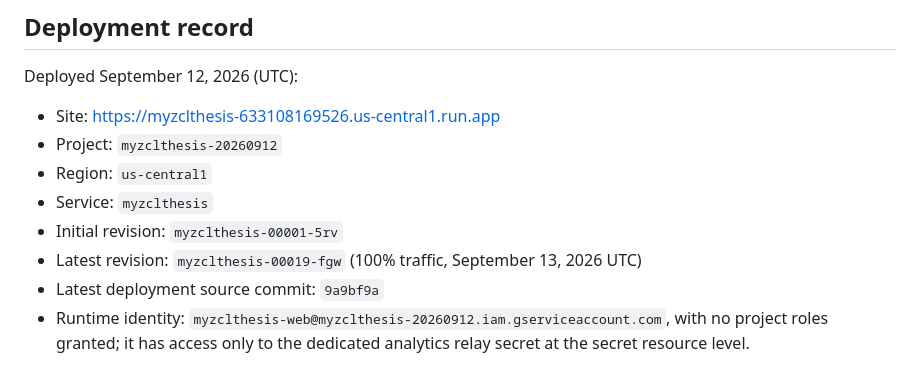
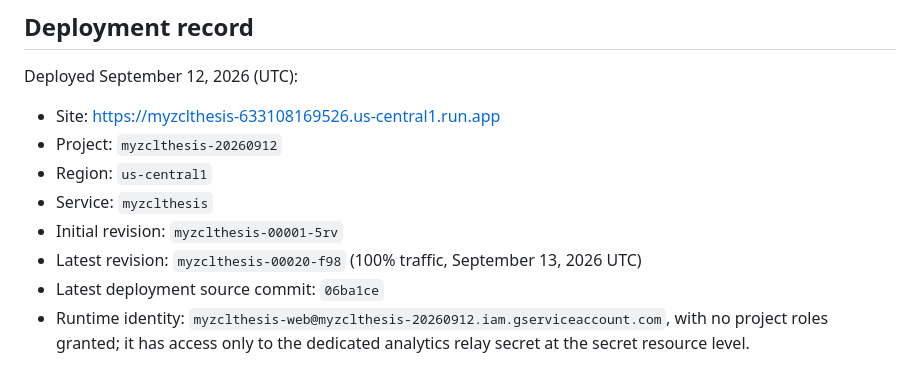
Before and after one commit to netzo92/zclthesis, a Markdown page: README.md, the part around the change. Drawn GitHub-style.

Commit message:
Record verified prominent pool homepage deployment

```diff
--- a/README.md
+++ b/README.md
@@ -51,8 +51,8 @@ Deployed September 12, 2026 (UTC):
 - Region: `us-central1`
 - Service: `myzclthesis`
 - Initial revision: `myzclthesis-00001-5rv`
-- Latest revision: `myzclthesis-00019-fgw` (100% traffic, September 13, 2026 UTC)
-- Latest deployment source commit: `9a9bf9a`
+- Latest revision: `myzclthesis-00020-f98` (100% traffic, September 13, 2026 UTC)
+- Latest deployment source commit: `06ba1ce`
 - Runtime identity: `myzclthesis-web@myzclthesis-20260912.iam.gserviceaccount.com`, with no project roles granted; it has access only to the dedicated analytics relay secret at the secret resource level.
 
 Billing is connected. The service is public and uses the managed Cloud Run HTTPS
```
